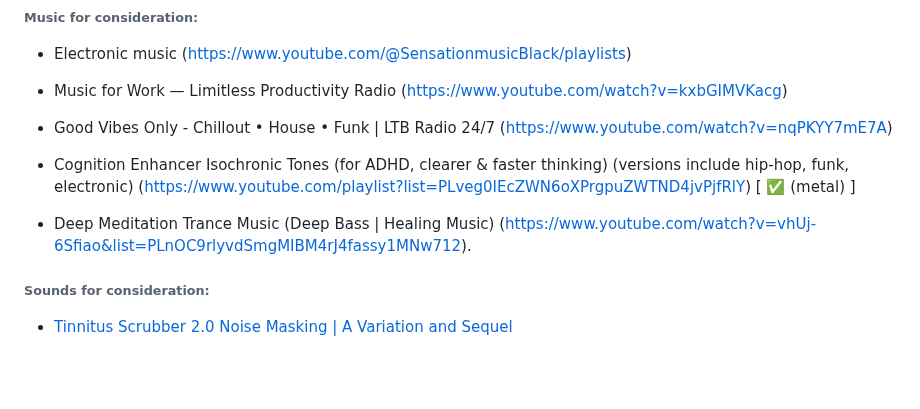
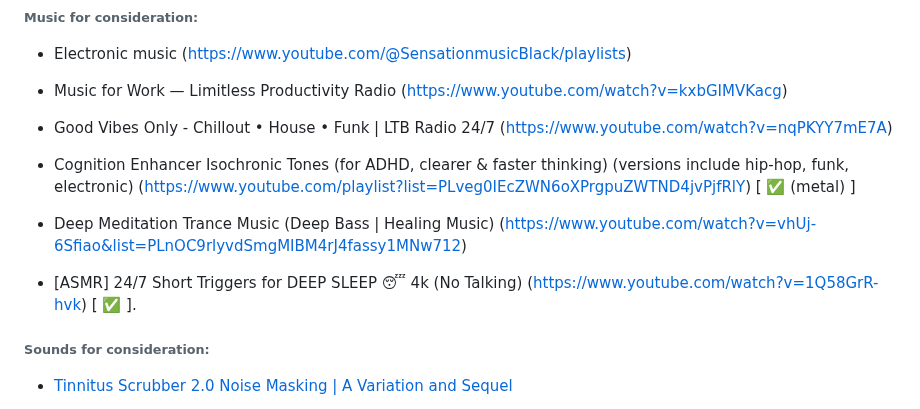
Before and after one commit to kkamara/kelvinkamara, a Markdown page: readme.md, the part around the change. Drawn GitHub-style; blank space fills up the shorter version.

```diff
--- a/readme.md
+++ b/readme.md
@@ -97,7 +97,9 @@ Global player options control play, pause and volume.
 
 * Cognition Enhancer Isochronic Tones (for ADHD, clearer & faster thinking) (versions include hip-hop, funk, electronic) (https://www.youtube.com/playlist?list=PLveg0IEcZWN6oXPrgpuZWTND4jvPjfRlY) [ ✅ (metal) ]
 
-* Deep Meditation Trance Music (Deep Bass | Healing Music) (https://www.youtube.com/watch?v=vhUj-6Sfiao&list=PLnOC9rlyvdSmgMIBM4rJ4fassy1MNw712).
+* Deep Meditation Trance Music (Deep Bass | Healing Music) (https://www.youtube.com/watch?v=vhUj-6Sfiao&list=PLnOC9rlyvdSmgMIBM4rJ4fassy1MNw712)
+
+* [ASMR] 24/7 Short Triggers for DEEP SLEEP 😴 4k (No Talking) (https://www.youtube.com/watch?v=1Q58GrR-hvk) [ ✅ ].
 
 ###### Sounds for consideration:
 
```
